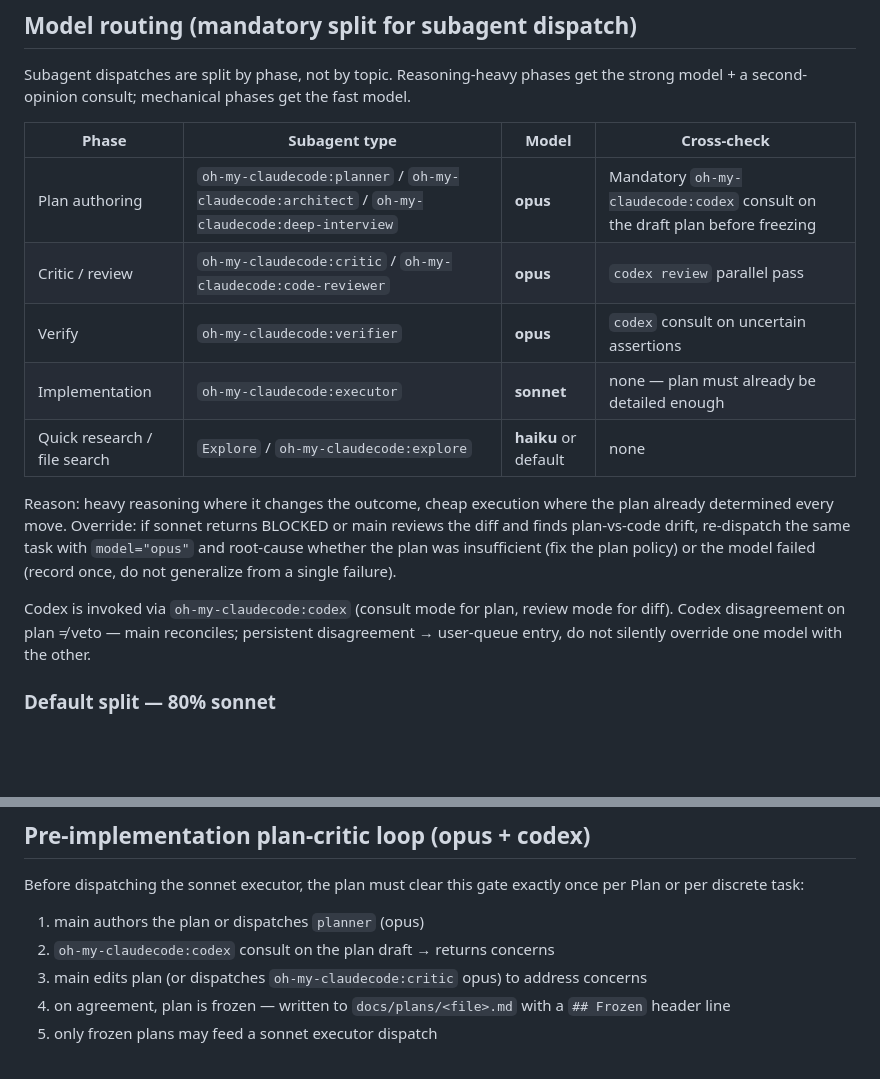
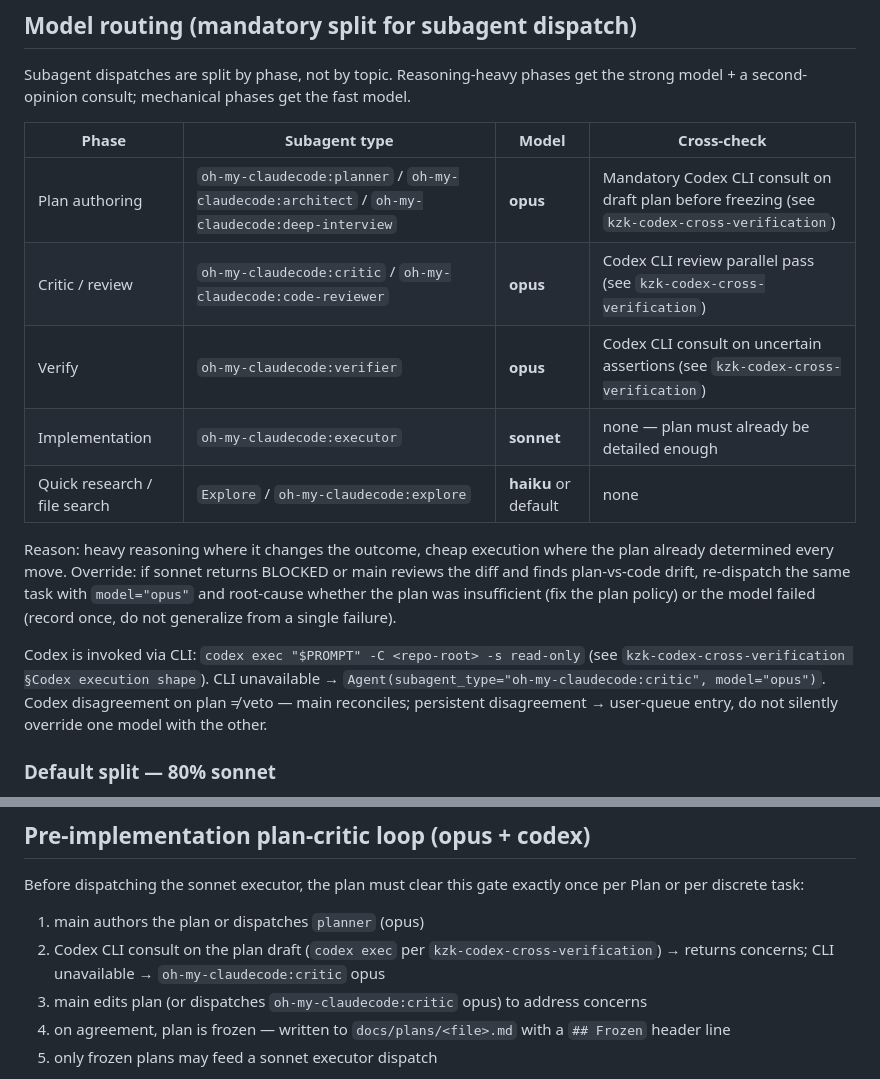
Before and after one commit to kimzerokim/kzk-harness, a Markdown page: skills/kzk-large-task-delegation/SKILL.md, 2 parts joined by grey strips. GitHub-like rendering; blank space fills up the shorter version.

Commit message:
fix: replace oh-my-claudecode:codex with CLI invocation
- kzk-codex-cross-verification: codex exec CLI as primary, critic opus as fallback
- kzk-large-task-delegation: all codex references point to CLI + kzk-codex-cross-verification
- oh-my-claudecode:codex is not a valid subagent type; CLI is the correct invocation

```diff
--- a/skills/kzk-large-task-delegation/SKILL.md
+++ b/skills/kzk-large-task-delegation/SKILL.md
@@ -33,15 +33,15 @@ Subagent dispatches are split by phase, not by topic. Reasoning-heavy phases get
 
 | Phase | Subagent type | Model | Cross-check |
 |---|---|---|---|
-| Plan authoring | `oh-my-claudecode:planner` / `oh-my-claudecode:architect` / `oh-my-claudecode:deep-interview` | **opus** | Mandatory `oh-my-claudecode:codex` consult on the draft plan before freezing |
-| Critic / review | `oh-my-claudecode:critic` / `oh-my-claudecode:code-reviewer` | **opus** | `codex review` parallel pass |
-| Verify | `oh-my-claudecode:verifier` | **opus** | `codex` consult on uncertain assertions |
+| Plan authoring | `oh-my-claudecode:planner` / `oh-my-claudecode:architect` / `oh-my-claudecode:deep-interview` | **opus** | Mandatory Codex CLI consult on draft plan before freezing (see `kzk-codex-cross-verification`) |
+| Critic / review | `oh-my-claudecode:critic` / `oh-my-claudecode:code-reviewer` | **opus** | Codex CLI review parallel pass (see `kzk-codex-cross-verification`) |
+| Verify | `oh-my-claudecode:verifier` | **opus** | Codex CLI consult on uncertain assertions (see `kzk-codex-cross-verification`) |
 | Implementation | `oh-my-claudecode:executor` | **sonnet** | none — plan must already be detailed enough |
 | Quick research / file search | `Explore` / `oh-my-claudecode:explore` | **haiku** or default | none |
 
 Reason: heavy reasoning where it changes the outcome, cheap execution where the plan already determined every move. Override: if sonnet returns BLOCKED or main reviews the diff and finds plan-vs-code drift, re-dispatch the same task with `model="opus"` and root-cause whether the plan was insufficient (fix the plan policy) or the model failed (record once, do not generalize from a single failure).
 
-Codex is invoked via `oh-my-claudecode:codex` (consult mode for plan, review mode for diff). Codex disagreement on plan ≠ veto — main reconciles; persistent disagreement → user-queue entry, do not silently override one model with the other.
+Codex is invoked via CLI: `codex exec "$PROMPT" -C <repo-root> -s read-only` (see `kzk-codex-cross-verification §Codex execution shape`). CLI unavailable → `Agent(subagent_type="oh-my-claudecode:critic", model="opus")`. Codex disagreement on plan ≠ veto — main reconciles; persistent disagreement → user-queue entry, do not silently override one model with the other.
 
 ### Default split — 80% sonnet
 
@@ -87,7 +87,7 @@ Agent({
 Before dispatching the sonnet executor, the plan must clear this gate exactly once per Plan or per discrete task:
 
 1. main authors the plan or dispatches `planner` (opus)
-2. `oh-my-claudecode:codex` consult on the plan draft → returns concerns
+2. Codex CLI consult on the plan draft (`codex exec` per `kzk-codex-cross-verification`) → returns concerns; CLI unavailable → `oh-my-claudecode:critic` opus
 3. main edits plan (or dispatches `oh-my-claudecode:critic` opus) to address concerns
 4. on agreement, plan is frozen — written to `docs/plans/<file>.md` with a `## Frozen` header line
 5. only frozen plans may feed a sonnet executor dispatch
```
Also changed, not shown: skills/kzk-codex-cross-verification/SKILL.md (+2 -2 lines).
